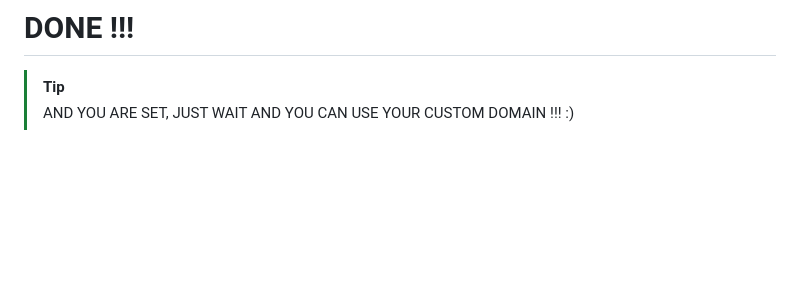
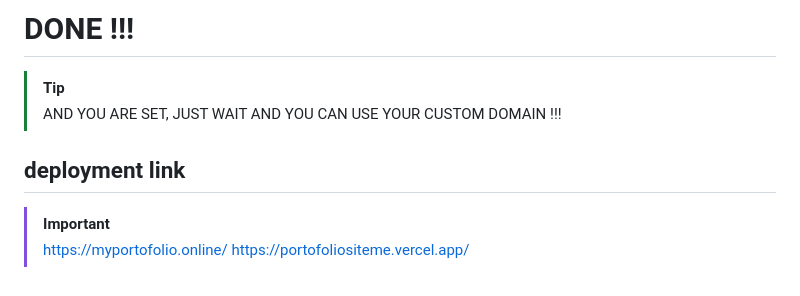
Before and after one commit to revou-fsse-5/module-2-samuelindraw, a Markdown page: README.md, the part around the change. Drawn GitHub-style; blank space fills up the shorter version.

Commit message:
update deployment link

```diff
--- a/README.md
+++ b/README.md
@@ -249,4 +249,10 @@ was a list your custom domain, with some notice
 # DONE !!!
 
 > [!TIP]
-> AND YOU ARE SET, JUST WAIT AND YOU CAN USE YOUR CUSTOM DOMAIN !!! :)
+> AND YOU ARE SET, JUST WAIT AND YOU CAN USE YOUR CUSTOM DOMAIN !!!
+
+## deployment link
+
+> [!IMPORTANT]
+> https://myportofolio.online/
+> https://portofoliositeme.vercel.app/
```
